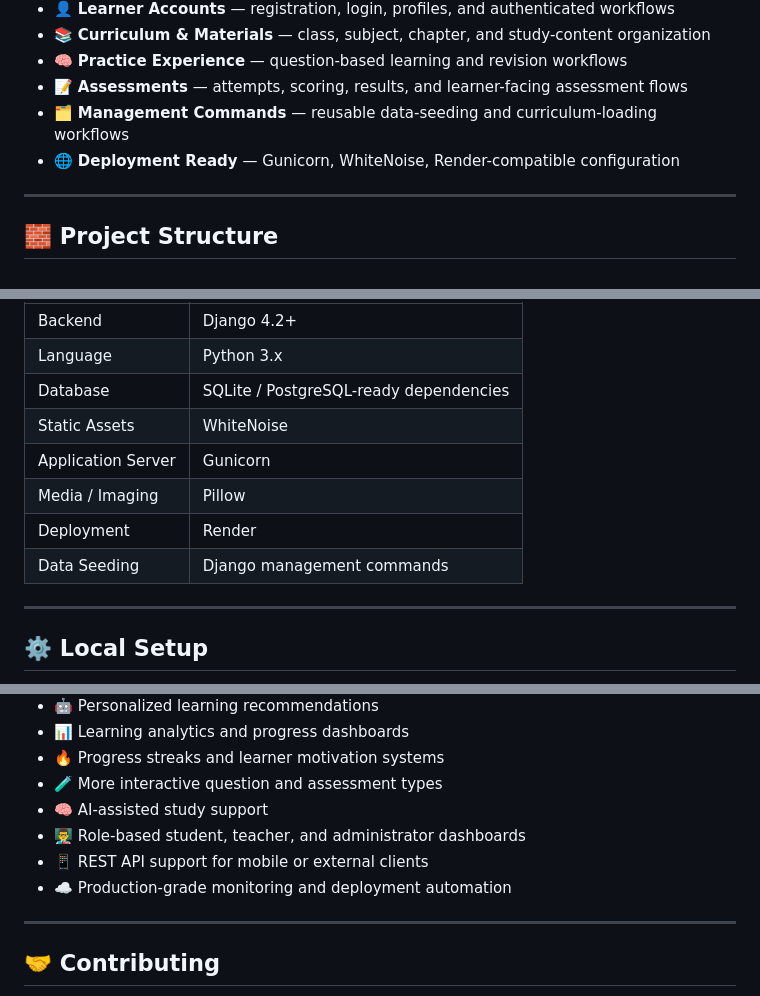
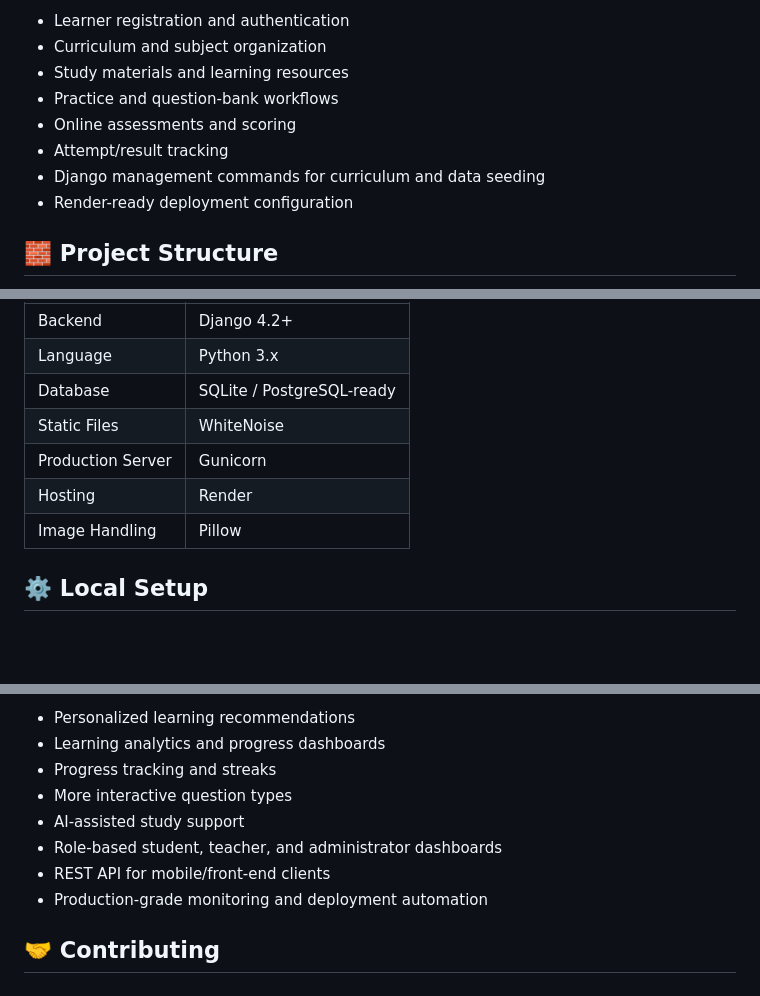
Before and after one commit to RICK2814/SIKSHA-SAHAYAK, a Markdown page: README.md, 3 parts joined by grey strips. Rendered like a GitHub page; blank space fills up the shorter version.

```diff
--- a/README.md
+++ b/README.md
@@ -46,12 +28,12 @@ The experience is designed around a clear learning loop:
 
-- 👤 **Learner Accounts** — registration, login, profiles, and authenticated workflows
-- 📚 **Curriculum & Materials** — class, subject, chapter, and study-content organization
-- 🧠 **Practice Experience** — question-based learning and revision workflows
-- 📝 **Assessments** — attempts, scoring, results, and learner-facing assessment flows
-- 🗂️ **Management Commands** — reusable data-seeding and curriculum-loading workflows
-- 🌐 **Deployment Ready** — Gunicorn, WhiteNoise, Render-compatible configuration
-
----
+- Learner registration and authentication
+- Curriculum and subject organization
+- Study materials and learning resources
+- Practice and question-bank workflows
+- Online assessments and scoring
+- Attempt/result tracking
+- Django management commands for curriculum and data seeding
+- Render-ready deployment configuration
 
 ## 🧱 Project Structure
 
@@ -100,14 +59,11 @@ SIKSHA-SAHAYAK/
 |---|---|
 | Backend | Django 4.2+ |
 | Language | Python 3.x |
-| Database | SQLite / PostgreSQL-ready dependencies |
-| Static Assets | WhiteNoise |
-| Application Server | Gunicorn |
-| Media / Imaging | Pillow |
-| Deployment | Render |
-| Data Seeding | Django management commands |
-
----
+| Database | SQLite / PostgreSQL-ready |
+| Static Files | WhiteNoise |
+| Production Server | Gunicorn |
+| Hosting | Render |
+| Image Handling | Pillow |
 
 ## ⚙️ Local Setup
 
@@ -222,14 +155,12 @@ Assessment models, views, routing, management commands, learner attempts, scorin
 
-- 🤖 Personalized learning recommendations
-- 📊 Learning analytics and progress dashboards
-- 🔥 Progress streaks and learner motivation systems
-- 🧪 More interactive question and assessment types
-- 🧠 AI-assisted study support
-- 👨‍🏫 Role-based student, teacher, and administrator dashboards
-- 📱 REST API support for mobile or external clients
-- ☁️ Production-grade monitoring and deployment automation
-
----
+- Personalized learning recommendations
+- Learning analytics and progress dashboards
+- Progress tracking and streaks
+- More interactive question types
+- AI-assisted study support
+- Role-based student, teacher, and administrator dashboards
+- REST API for mobile/front-end clients
+- Production-grade monitoring and deployment automation
 
 ## 🤝 Contributing
 
```
Also changed, not shown: other parts of README.md (+39 -116 lines).
